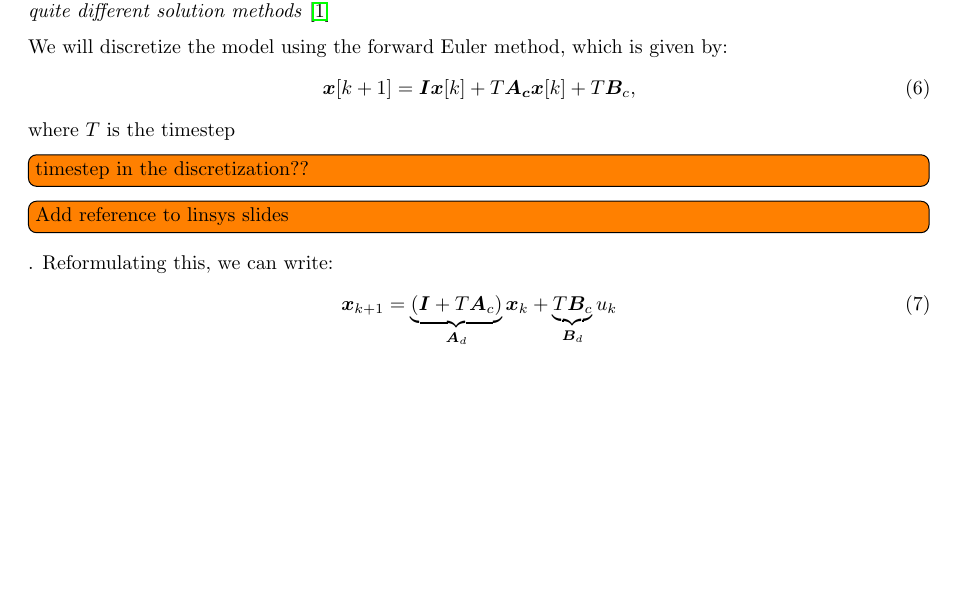
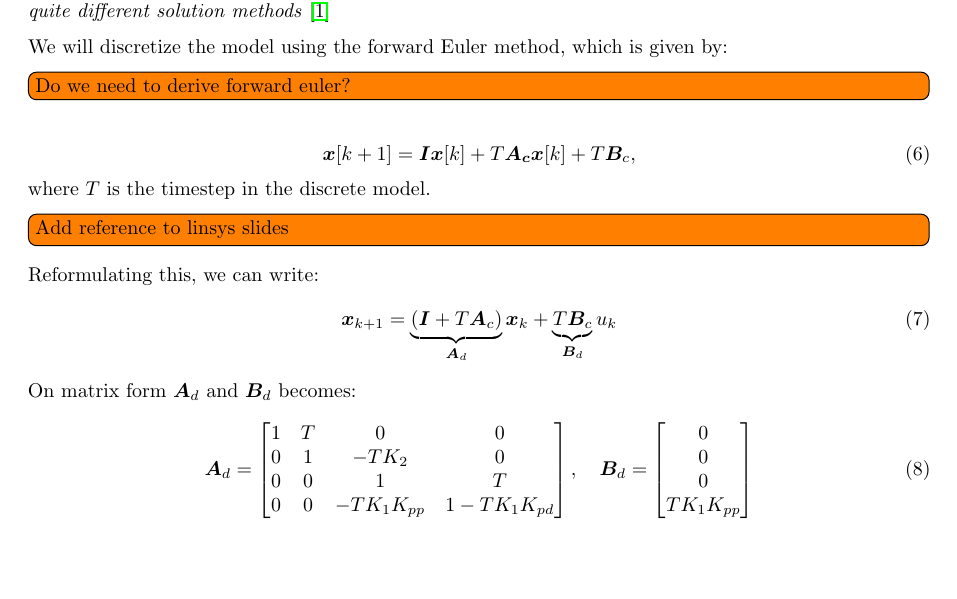
Before and after one commit to VemundRogne/OptReg, a LaTeX document (LaTeX report/main.tex, which reads LaTeX report/content/task_10_2.tex): part of page 4 of 9, cut so that both start at the same text, the shorter picture padded with empty space. Compiled offline with pdfLaTeX.

Commit message:
Add equations for A_d and B_d

```diff
--- a/LaTeX report/content/task_10_2.tex
+++ b/LaTeX report/content/task_10_2.tex
@@ -93,15 +93,29 @@ The eigenvalues of the continous model, with $K_{pp} = 0,1 , K_{pd} = 0,4$ are:
 A discretized model is required for generating an optimal trajectory. \textit{[...] continous time models require quite different solution methods} \cite{FossHeirung}
 
 We will discretize the model using the forward Euler method, which is given by:
+\todo[inline]{Do we need to derive forward euler?}
 \begin{equation}\label{eq:lab2_forward_euler}
 	\bm{x}[k + 1] = \bm I \bm x[k] + T\bm{A_c x}[k] + T\bm B_c ,
 \end{equation}
-where $ T $ is the timestep \todo[inline]{timestep in the discretization??}\todo
-[inline]{Add reference to linsys slides}.
+where $ T $ is the timestep in the discrete model.\todo
+[inline]{Add reference to linsys slides}
 Reformulating this, we can write:
 \begin{equation}\label{eq:lab2_discrete_system}
 	\bm{x}_{k + 1} = \underbrace{(\bm I + T \bm A_c)}_{\bm A_d} \bm{x}_{k} + \underbrace{T \bm B_c}_{\bm B_d} u_k
 \end{equation}
+On matrix form $ \bm A_d $ and $ \bm B_d $ becomes:
+\begin{equation}
+	\bm A_d = \begin{bmatrix}
+		1 & T & 0 & 0 \\
+		0 & 1 & -T K_2 & 0 \\
+		0 & 0 & 1 & T \\
+		0 & 0 & -T K_1 K_{pp} &  1 - T K_1 K_{pd}
+	\end{bmatrix}, \quad
+	\bm B_d = \begin{bmatrix}
+		0 \\ 0 \\ 0 \\T K_1 K_{pp}
+	\end{bmatrix}
+\end{equation}
+
 
 
 
```
